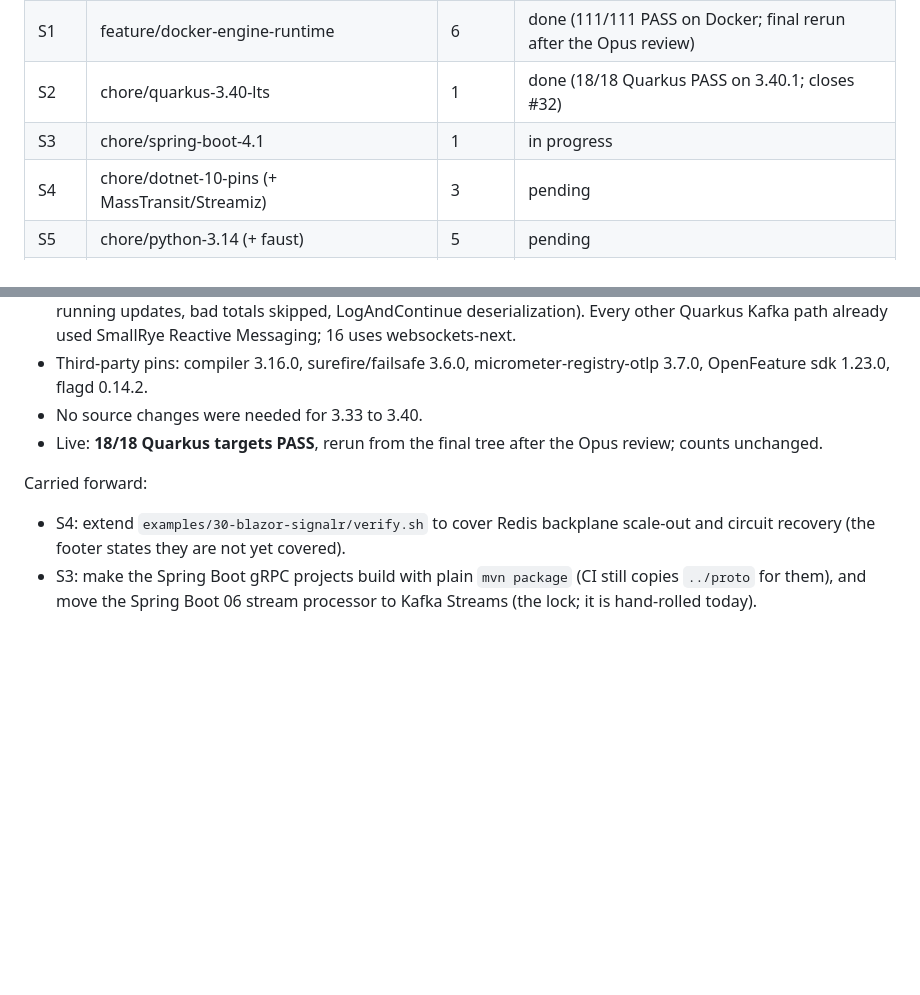
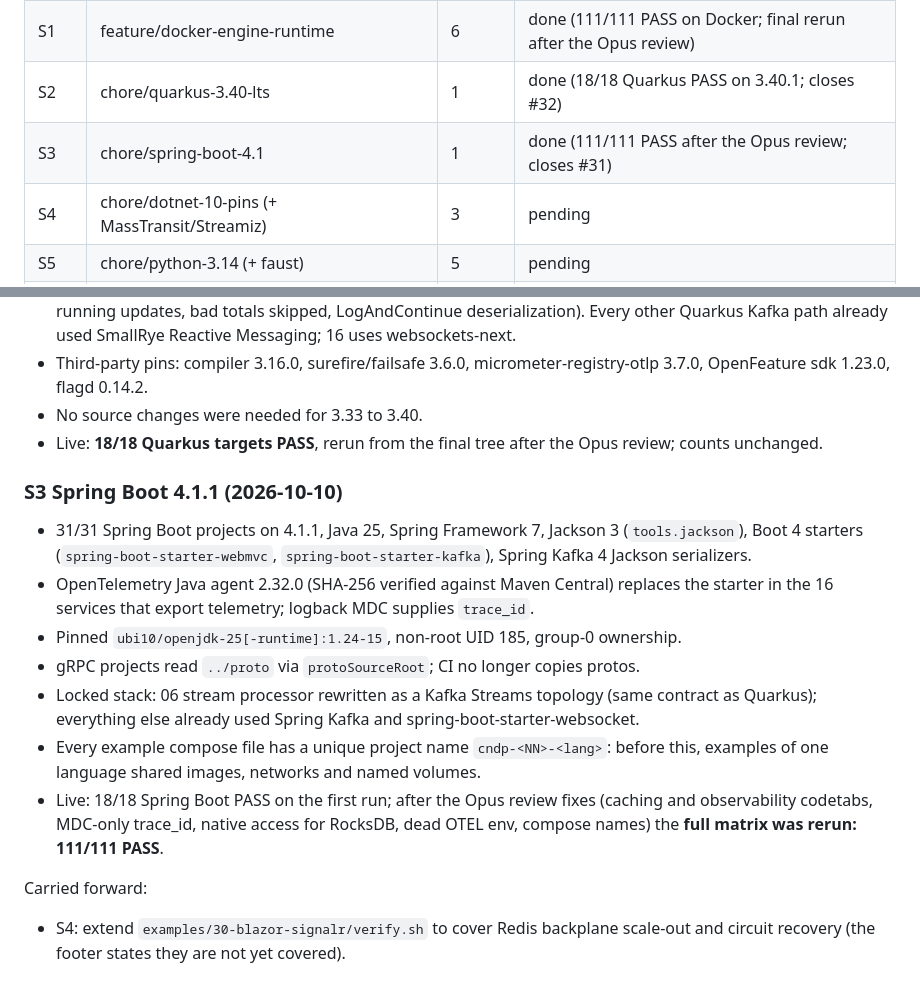
Before and after one commit to patterncatalyst/cloud-native-design-patterns, a Markdown page: _plans/modernization-plan.md, 2 parts joined by grey strips. GitHub-like rendering; blank space fills up the shorter version.

Commit message:
docs(plans): S3 done, 111/111 PASS

```diff
--- a/_plans/modernization-plan.md
+++ b/_plans/modernization-plan.md
@@ -25,7 +25,7 @@ Each step gets its own branch, a PR, green CI and a squash-merge before the next
 | 0b | feature/ci-branch-protection | prereq | done (PR #58; ruleset main 24831520: site, content-ok, examples-ok) |
 | S1 | feature/docker-engine-runtime | 6 | done (111/111 PASS on Docker; final rerun after the Opus review) |
 | S2 | chore/quarkus-3.40-lts | 1 | done (18/18 Quarkus PASS on 3.40.1; closes #32) |
-| S3 | chore/spring-boot-4.1 | 1 | in progress |
+| S3 | chore/spring-boot-4.1 | 1 | done (111/111 PASS after the Opus review; closes #31) |
 | S4 | chore/dotnet-10-pins (+ MassTransit/Streamiz) | 3 | pending |
 | S5 | chore/python-3.14 (+ faust) | 5 | pending |
 | S6 | chore/go-toolchain (Go 1.27.2 + locked libraries) | 2+4 | pending |
@@ -142,6 +142,15 @@ Defects the baseline found and fixed in S1:
 - No source changes were needed for 3.33 to 3.40.
 - Live: **18/18 Quarkus targets PASS**, rerun from the final tree after the Opus review; counts unchanged.
 
+### S3 Spring Boot 4.1.1 (2026-10-10)
+
+- 31/31 Spring Boot projects on 4.1.1, Java 25, Spring Framework 7, Jackson 3 (`tools.jackson`), Boot 4 starters (`spring-boot-starter-webmvc`, `spring-boot-starter-kafka`), Spring Kafka 4 Jackson serializers.
+- OpenTelemetry Java agent 2.32.0 (SHA-256 verified against Maven Central) replaces the starter in the 16 services that export telemetry; logback MDC supplies `trace_id`.
+- Pinned `ubi10/openjdk-25[-runtime]:1.24-15`, non-root UID 185, group-0 ownership.
+- gRPC projects read `../proto` via `protoSourceRoot`; CI no longer copies protos.
+- Locked stack: 06 stream processor rewritten as a Kafka Streams topology (same contract as Quarkus); everything else already used Spring Kafka and spring-boot-starter-websocket.
+- Every example compose file has a unique project name `cndp-<NN>-<lang>`: before this, examples of one language shared images, networks and named volumes.
+- Live: 18/18 Spring Boot PASS on the first run; after the Opus review fixes (caching and observability codetabs, MDC-only trace_id, native access for RocksDB, dead OTEL env, compose names) the **full matrix was rerun: 111/111 PASS**.
+
 Carried forward:
 - S4: extend `examples/30-blazor-signalr/verify.sh` to cover Redis backplane scale-out and circuit recovery (the footer states they are not yet covered).
-- S3: make the Spring Boot gRPC projects build with plain `mvn package` (CI still copies `../proto` for them), and move the Spring Boot 06 stream processor to Kafka Streams (the lock; it is hand-rolled today).
```
